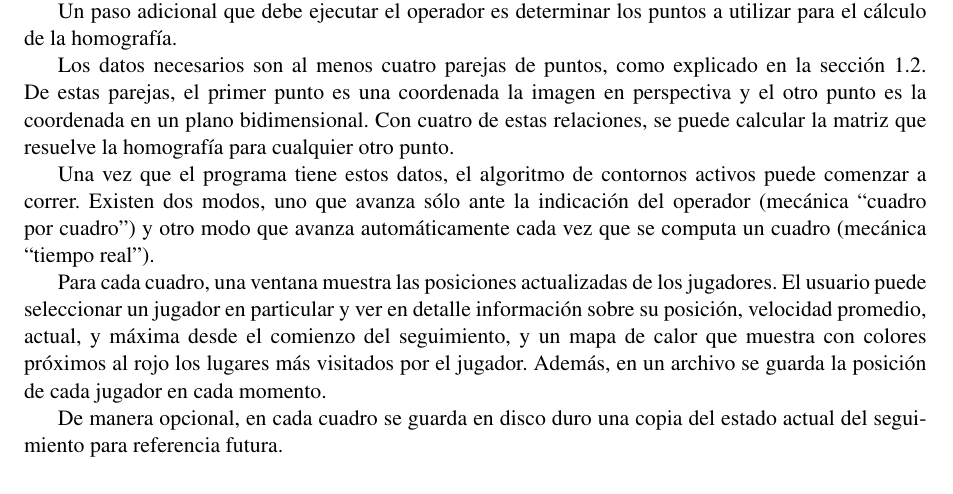
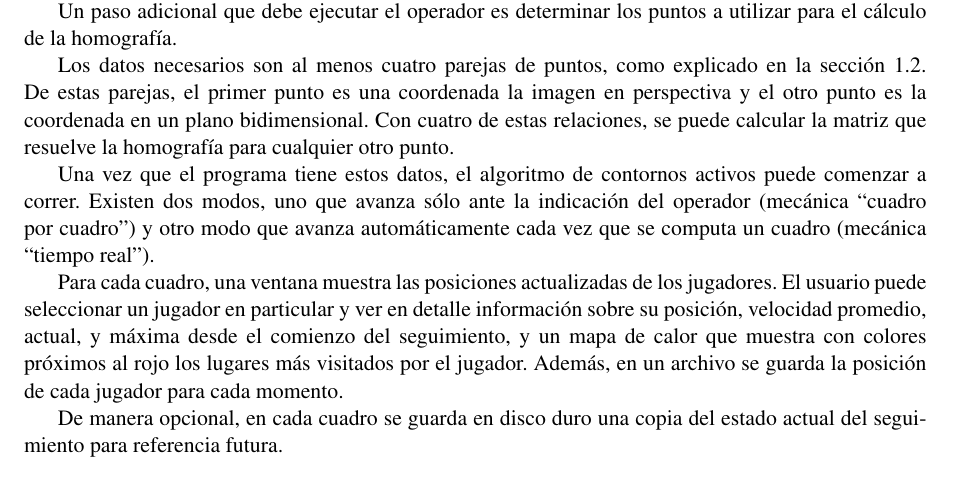
Before and after one commit to champo/proyecto-final, a LaTeX thesis (doc/outline.tex, which reads doc/parts/results.tex): part of page 36 of 43, cut so that both start at the same text. Compiled offline with pdfLaTeX.

Commit message:
Minor fix s/en/para

```diff
--- a/doc/parts/results.tex
+++ b/doc/parts/results.tex
@@ -18,7 +18,7 @@ Los datos necesarios son al menos cuatro parejas de puntos, como explicado en la
 
 Una vez que el programa tiene estos datos, el algoritmo de contornos activos puede comenzar a correr. Existen dos modos, uno que avanza sólo ante la indicación del operador (mecánica ``cuadro por cuadro'') y otro modo que avanza automáticamente cada vez que se computa un cuadro (mecánica ``tiempo real'').  % [ TODO: algo de amor a este párrafo ]
 
-Para cada cuadro, una ventana muestra las posiciones actualizadas de los jugadores. El usuario puede seleccionar un jugador en particular y ver en detalle información sobre su posición, velocidad promedio, actual, y máxima desde el comienzo del seguimiento, y un mapa de calor que muestra con colores próximos al rojo los lugares más visitados por el jugador. Además, en un archivo se guarda la posición de cada jugador en cada momento.
+Para cada cuadro, una ventana muestra las posiciones actualizadas de los jugadores. El usuario puede seleccionar un jugador en particular y ver en detalle información sobre su posición, velocidad promedio, actual, y máxima desde el comienzo del seguimiento, y un mapa de calor que muestra con colores próximos al rojo los lugares más visitados por el jugador. Además, en un archivo se guarda la posición de cada jugador para cada momento.
 
 De manera opcional, en cada cuadro se guarda en disco duro una copia del estado actual del seguimiento para referencia futura.
 
```
